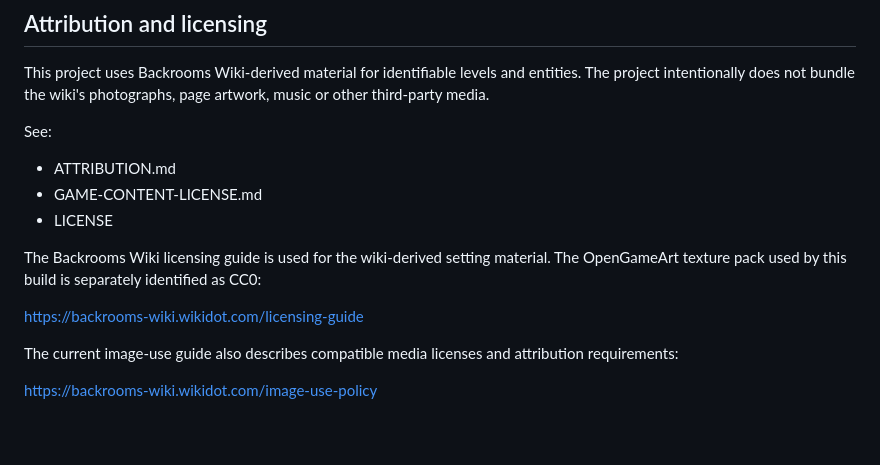
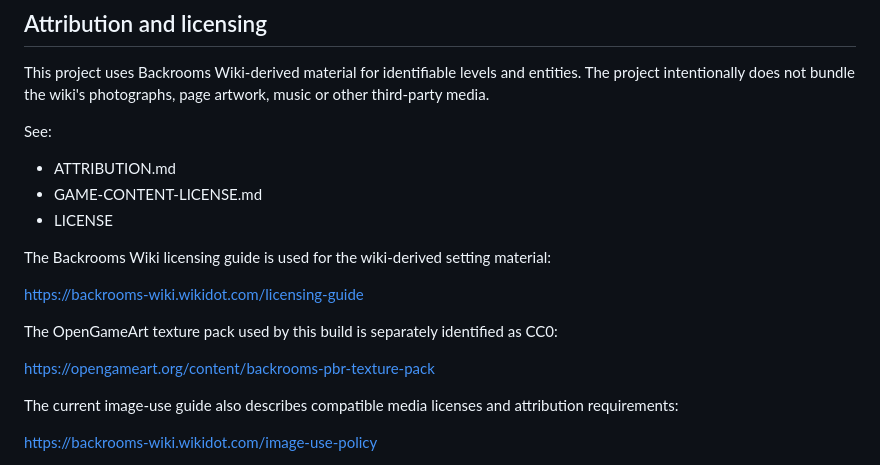
Before and after one commit to THEMPGUYActions/Backrooms, a Markdown page: README.md, the part around the change. Rendered like a GitHub page; blank space fills up the shorter version.

Commit message:
docs: correct asset licensing references

```diff
--- a/README.md
+++ b/README.md
@@ -167,9 +167,13 @@ See:
 - GAME-CONTENT-LICENSE.md
 - LICENSE
 
-The Backrooms Wiki licensing guide is used for the wiki-derived setting material. The OpenGameArt texture pack used by this build is separately identified as CC0:
+The Backrooms Wiki licensing guide is used for the wiki-derived setting material:
 
 https://backrooms-wiki.wikidot.com/licensing-guide
+
+The OpenGameArt texture pack used by this build is separately identified as CC0:
+
+https://opengameart.org/content/backrooms-pbr-texture-pack
 
 The current image-use guide also describes compatible media licenses and attribution requirements:
 
```
